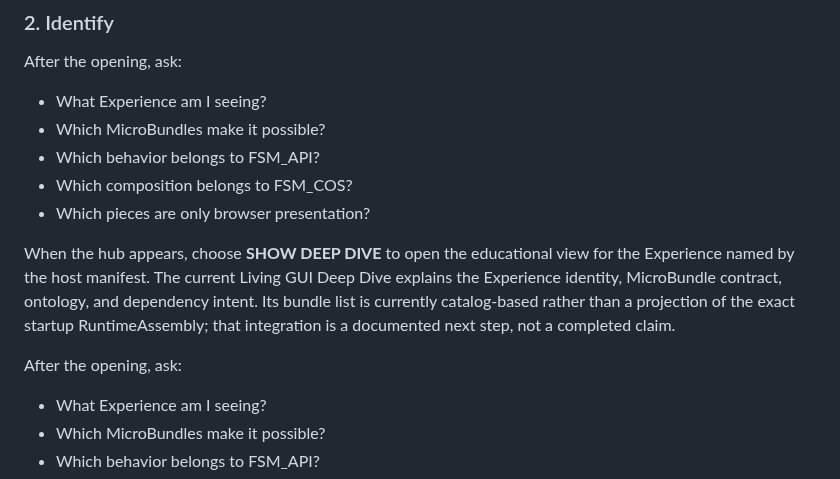
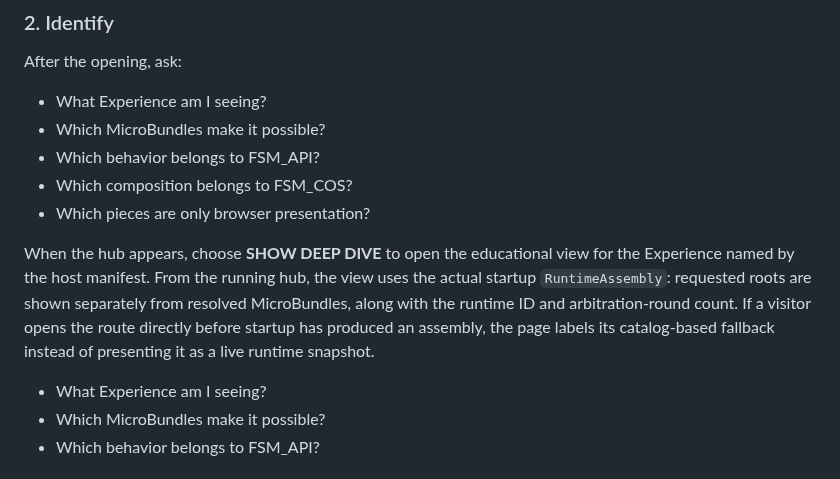
Before and after one commit to TrentBest/WebPage, a Markdown page: docs/LEARNING_PATH.md, the part around the change. Drawn GitHub-style.

Commit message:
Update Deep Dive learning path for runtime inspection

```diff
--- a/docs/LEARNING_PATH.md
+++ b/docs/LEARNING_PATH.md
@@ -40,10 +40,8 @@ After the opening, ask:
 - Which composition belongs to FSM_COS?
 - Which pieces are only browser presentation?
 
-When the hub appears, choose **SHOW DEEP DIVE** to open the educational view for the Experience named by the host manifest. The current Living GUI Deep Dive explains the Experience identity, MicroBundle contract, ontology, and dependency intent. Its bundle list is currently catalog-based rather than a projection of the exact startup RuntimeAssembly; that integration is a documented next step, not a completed claim.
+When the hub appears, choose **SHOW DEEP DIVE** to open the educational view for the Experience named by the host manifest. From the running hub, the view uses the actual startup `RuntimeAssembly`: requested roots are shown separately from resolved MicroBundles, along with the runtime ID and arbitration-round count. If a visitor opens the route directly before startup has produced an assembly, the page labels its catalog-based fallback instead of presenting it as a live runtime snapshot.
 
-
-After the opening, ask:
 
 - What Experience am I seeing?
 - Which MicroBundles make it possible?
```
